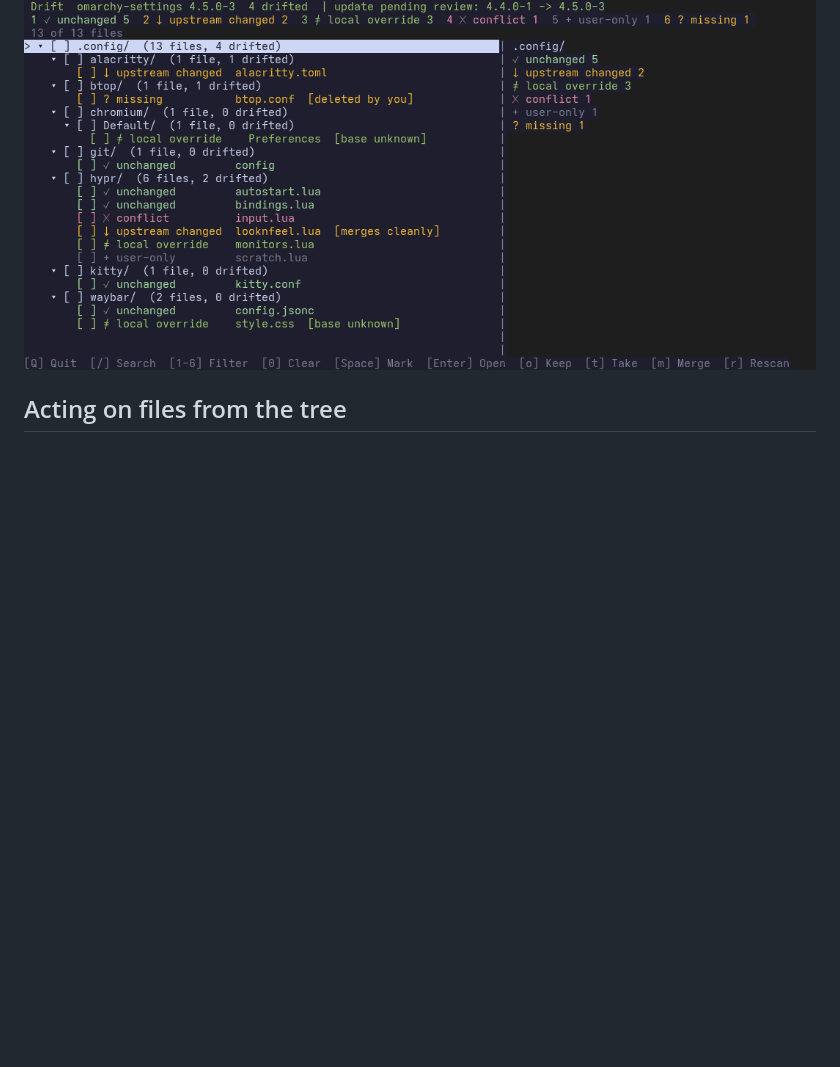
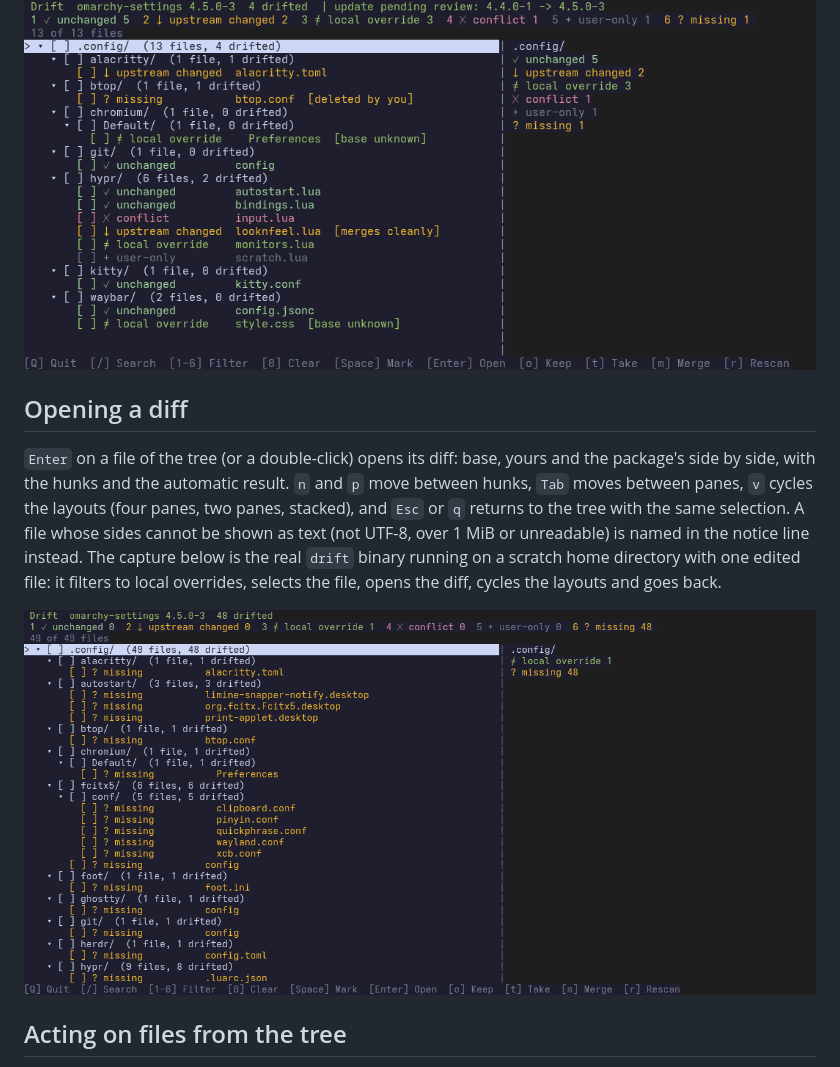
Before and after one commit to moonbase2090/drift, a Markdown page: README.md, the part around the change. GitHub-like rendering; pictures changed too: docs/media/open-diff.gif (added); blank space fills up the shorter version.

Commit message:
Document opening a diff with a capture of the real program

```diff
--- a/README.md
+++ b/README.md
@@ -35,6 +35,12 @@ Before anything is written, the plan dialog lists every file with its action, th
 `drift` scans the installed package against your files and shows the result as a path tree. Every file has a glyph, its status label and a colour, so no status depends on colour alone; the header counts each status and doubles as the filter buttons. `j` and `k` move, `h` and `l` collapse and expand, `1`-`6` filter by status and `0` clears, `/` searches as you type, `Space` marks and `a` marks everything in the filter. The mouse selects, double-clicks to open, scrolls, toggles carets and checkboxes, and presses the header counts and the hint bar. The capture below is the real program: `cargo run -p drift-tui --example tree_screen` opens the screen on a sample report. It moves to a file (the summary pane shows its template and base), marks it, filters to upstream changes, then searches for `way`.
 
 ![Tree screen](docs/media/tree-screen.gif)
+
+## Opening a diff
+
+`Enter` on a file of the tree (or a double-click) opens its diff: base, yours and the package's side by side, with the hunks and the automatic result. `n` and `p` move between hunks, `Tab` moves between panes, `v` cycles the layouts (four panes, two panes, stacked), and `Esc` or `q` returns to the tree with the same selection. A file whose sides cannot be shown as text (not UTF-8, over 1 MiB or unreadable) is named in the notice line instead. The capture below is the real `drift` binary running on a scratch home directory with one edited file: it filters to local overrides, selects the file, opens the diff, cycles the layouts and goes back.
+
+![Opening a diff](docs/media/open-diff.gif)
 
 ## Acting on files from the tree
 
```
